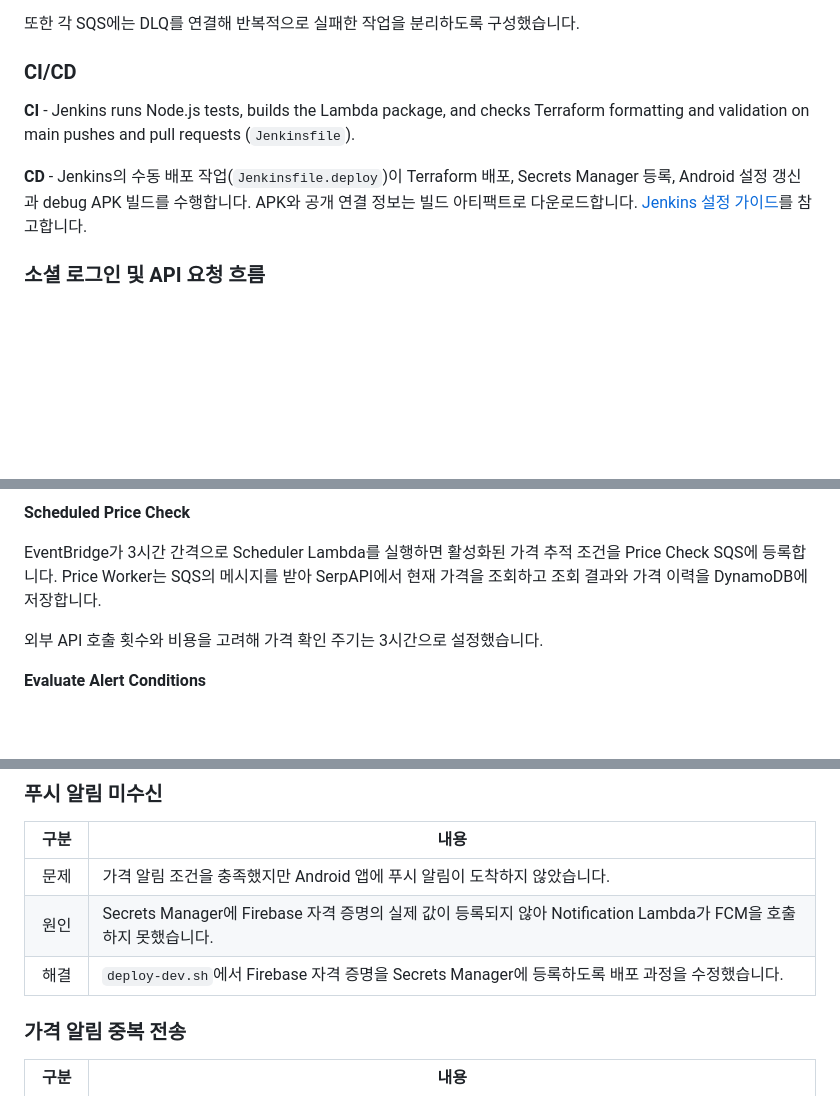
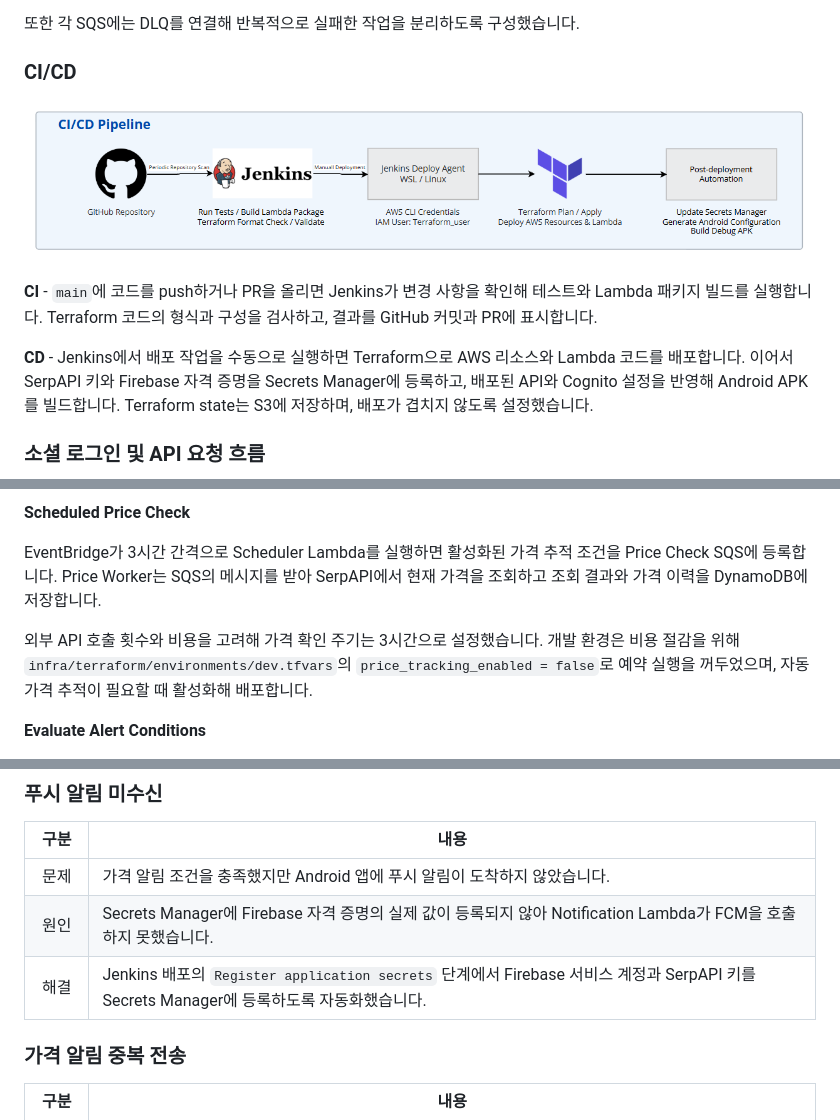
Before and after one commit to lty02-ops/Faretrack, a Markdown page: README.md, 3 parts joined by grey strips. Rendered like a GitHub page; pictures changed too: image/Faretrack_cicd.png (added); blank space fills up the shorter version.

```diff
--- a/README.md
+++ b/README.md
@@ -48,10 +48,11 @@ Android 앱에서 API Gateway로 요청을 전달하면 API Lambda가 항공편
 
 ### CI/CD
 
+![Faretrack Jenkins CI/CD Pipeline](image/Faretrack_cicd.png)
 
-**CI** - Jenkins runs Node.js tests, builds the Lambda package, and checks Terraform formatting and validation on main pushes and pull requests (`Jenkinsfile`).
+**CI** - `main`에 코드를 push하거나 PR을 올리면 Jenkins가 변경 사항을 확인해 테스트와 Lambda 패키지 빌드를 실행합니다. Terraform 코드의 형식과 구성을 검사하고, 결과를 GitHub 커밋과 PR에 표시합니다.
 
-**CD** - Jenkins의 수동 배포 작업(`Jenkinsfile.deploy`)이 Terraform 배포, Secrets Manager 등록, Android 설정 갱신과 debug APK 빌드를 수행합니다. APK와 공개 연결 정보는 빌드 아티팩트로 다운로드합니다. [Jenkins 설정 가이드](docs/deployment.md)를 참고합니다.
+**CD** - Jenkins에서 배포 작업을 수동으로 실행하면 Terraform으로 AWS 리소스와 Lambda 코드를 배포합니다. 이어서 SerpAPI 키와 Firebase 자격 증명을 Secrets Manager에 등록하고, 배포된 API와 Cognito 설정을 반영해 Android APK를 빌드합니다. Terraform state는 S3에 저장하며, 배포가 겹치지 않도록 설정했습니다.
 
 ### 소셜 로그인 및 API 요청 흐름
 
@@ -70,7 +71,7 @@ Android 앱에서 API Gateway로 요청을 전달하면 API Lambda가 항공편
 
 EventBridge가 3시간 간격으로 Scheduler Lambda를 실행하면 활성화된 가격 추적 조건을 Price Check SQS에 등록합니다. Price Worker는 SQS의 메시지를 받아 SerpAPI에서 현재 가격을 조회하고 조회 결과와 가격 이력을 DynamoDB에 저장합니다.
 
-외부 API 호출 횟수와 비용을 고려해 가격 확인 주기는 3시간으로 설정했습니다.
+외부 API 호출 횟수와 비용을 고려해 가격 확인 주기는 3시간으로 설정했습니다. 개발 환경은 비용 절감을 위해 `infra/terraform/environments/dev.tfvars`의 `price_tracking_enabled = false`로 예약 실행을 꺼두었으며, 자동 가격 추적이 필요할 때 활성화해 배포합니다.
 
 **Evaluate Alert Conditions**
 
@@ -162,7 +167,7 @@ API 또는 Cognito 설정이 바뀌면 Android 설정을 갱신하고 APK를 다
 |---|---|
 | &nbsp;문&#8288;제&nbsp; | 가격 알림 조건을 충족했지만 Android 앱에 푸시 알림이 도착하지 않았습니다. |
 | &nbsp;원&#8288;인&nbsp; | Secrets Manager에 Firebase 자격 증명의 실제 값이 등록되지 않아 Notification Lambda가 FCM을 호출하지 못했습니다. |
-| &nbsp;해&#8288;결&nbsp; | `deploy-dev.sh`에서 Firebase 자격 증명을 Secrets Manager에 등록하도록 배포 과정을 수정했습니다. |
+| &nbsp;해&#8288;결&nbsp; | Jenkins 배포의 `Register application secrets` 단계에서 Firebase 서비스 계정과 SerpAPI 키를 Secrets Manager에 등록하도록 자동화했습니다. |
 
 ### 가격 알림 중복 전송
 
```
Also changed, not shown: other parts of README.md (+24 -20 lines), docs/deployment.md (+11 -11 lines), image/architecture_CICD.png (deleted), 3 other files.
